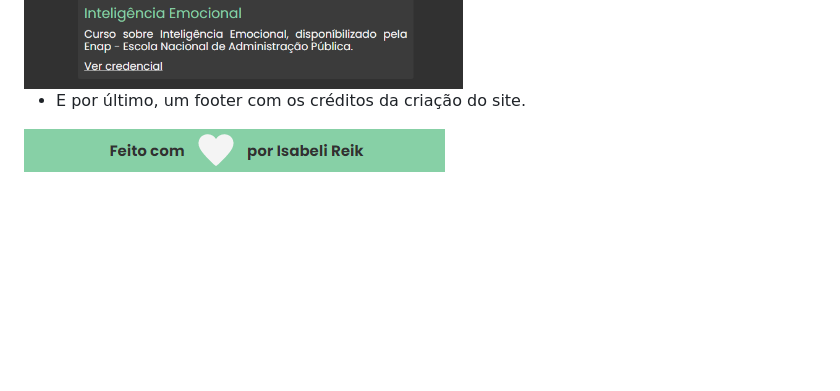
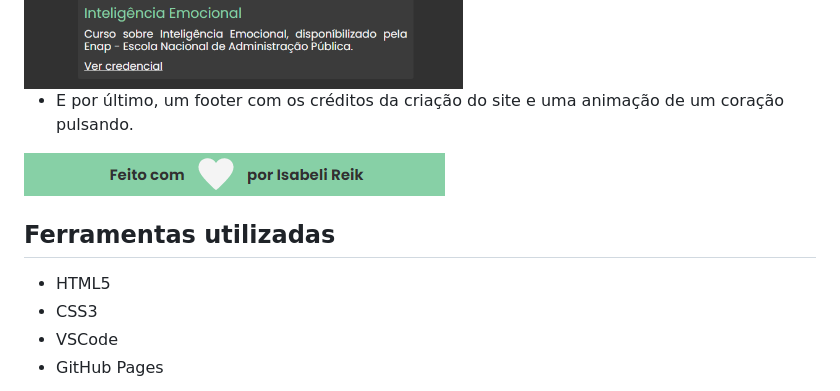
Before and after one commit to isabelirk/Primeiro-Portfolio, a Markdown page: README.md, the part around the change printed below. GitHub-like rendering; blank space fills up the shorter version.

```diff
--- a/README.md
+++ b/README.md
@@ -20,7 +24,13 @@ Este site pessoal está divido da seguinte forma:
 
 <img src="assets/imagens/README/mainpt2.png" alt="main parte dois">
 
-
-- E por último, um footer com os créditos da criação do site.
+- E por último, um footer com os créditos da criação do site e uma animação de um coração pulsando.
 
 <img src="assets/imagens/README/footer.png" alt="footer">
+
+## Ferramentas utilizadas
+
+- HTML5
+- CSS3
+- VSCode
+- GitHub Pages
```
Also changed, not shown: other parts of README.md (+8 -4 lines), assets/imagens/README/acessibilidade.png, assets/imagens/README/mainpt1.png.
